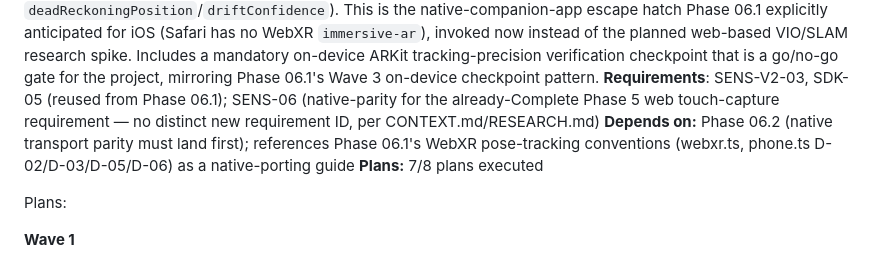
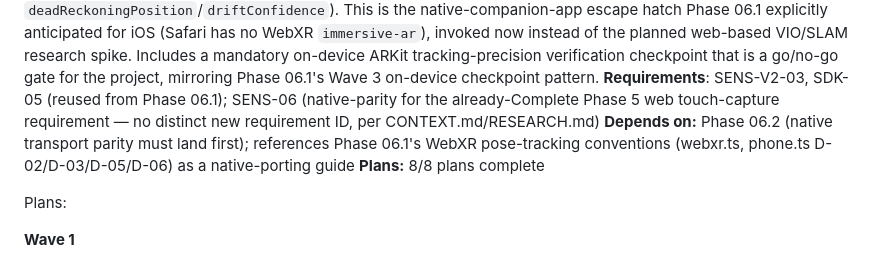
Before and after one commit to ivancist/immersiveRT, a Markdown page: .planning/ROADMAP.md, the part around one of its changes. Drawn GitHub-style.

```diff
--- a/.planning/ROADMAP.md
+++ b/.planning/ROADMAP.md
@@ -262,7 +262,7 @@ Plans:
 **Goal:** Swap the native iOS phone client's position source from CoreMotion dead-reckoning (the Phase 06.2 parity baseline) to ARKit `ARSession` world tracking for precise 6DOF position, keeping orientation semantics compatible with the existing desktop decode/SLERP pipeline (Phase 6) and SDK naming (Phase 7 — `deadReckoningPosition`/`driftConfidence`). This is the native-companion-app escape hatch Phase 06.1 explicitly anticipated for iOS (Safari has no WebXR `immersive-ar`), invoked now instead of the planned web-based VIO/SLAM research spike. Includes a mandatory on-device ARKit tracking-precision verification checkpoint that is a go/no-go gate for the project, mirroring Phase 06.1's Wave 3 on-device checkpoint pattern.
 **Requirements**: SENS-V2-03, SDK-05 (reused from Phase 06.1); SENS-06 (native-parity for the already-Complete Phase 5 web touch-capture requirement — no distinct new requirement ID, per CONTEXT.md/RESEARCH.md)
 **Depends on:** Phase 06.2 (native transport parity must land first); references Phase 06.1's WebXR pose-tracking conventions (webxr.ts, phone.ts D-02/D-03/D-05/D-06) as a native-porting guide
-**Plans:** 7/8 plans executed
+**Plans:** 8/8 plans complete
 
 Plans:
 
```
Also changed, not shown: other parts of .planning/ROADMAP.md (+1 -1 lines), 1 other file.
